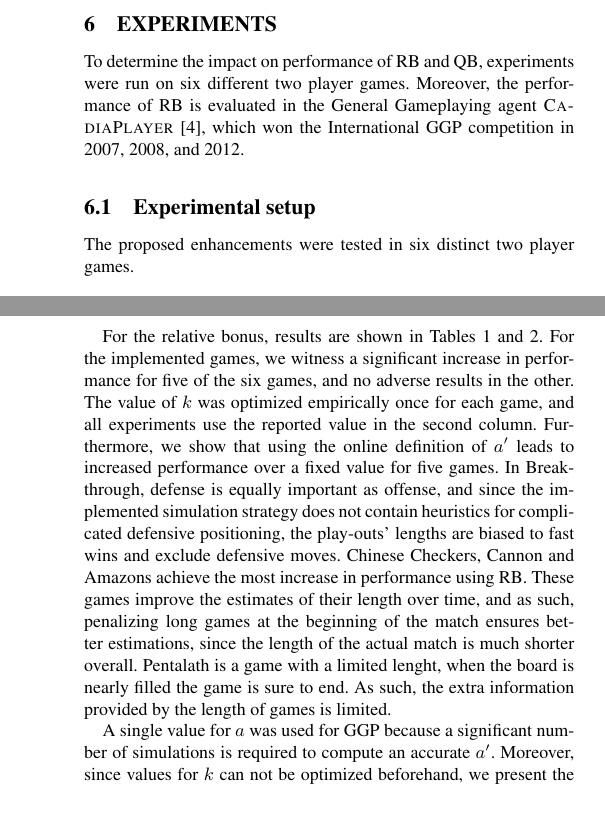
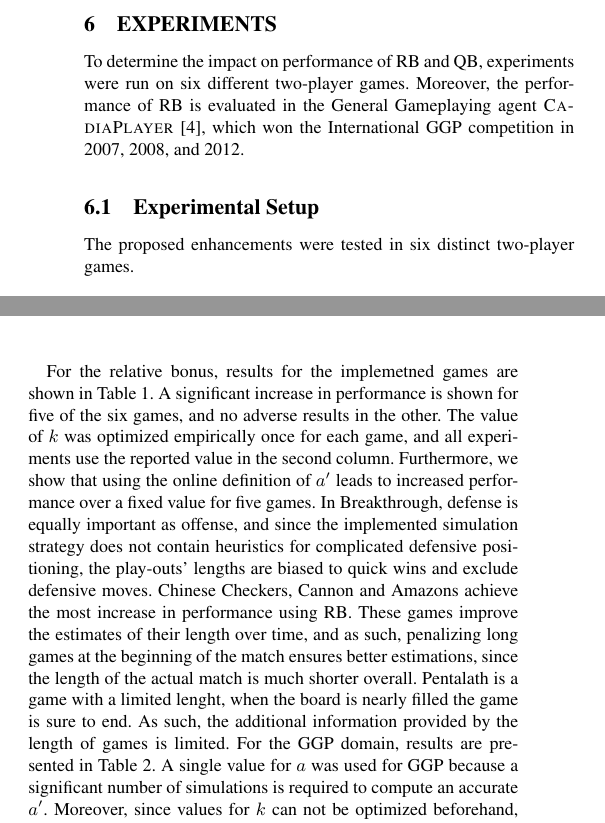
Before and after one commit to tpepels/Papers, a LaTeX document (QB-RB_MCTS/QB-RB_MCTS.tex): two parts of the columns of pages 5 and 6 of 7 before the commit and two parts of the columns of page 5 of 7 after it, joined at a grey line, cut so that both start at the same text. Compiled offline with pdfLaTeX.

Commit message:
more changes

```diff
--- a/QB-RB_MCTS/QB-RB_MCTS.tex
+++ b/QB-RB_MCTS/QB-RB_MCTS.tex
@@ -240,11 +240,11 @@ During selection, starting from the root, the depth of the current node is updat
 %-------------------------------------------------------------------
 \section{EXPERIMENTS}
 \label{sec:experiments}
-To determine the impact on performance of RB and QB, experiments were run on six different two player games. Moreover, the performance of RB is evaluated in the General Gameplaying agent {\sc CadiaPlayer} \cite{bjornsson2009cadiaplayer}, which won the International GGP competition in 2007, 2008, and 2012.
+To determine the impact on performance of RB and QB, experiments were run on six different two-player games. Moreover, the performance of RB is evaluated in the General Gameplaying agent {\sc CadiaPlayer} \cite{bjornsson2009cadiaplayer}, which won the International GGP competition in 2007, 2008, and 2012.
 
-\subsection{Experimental setup}
+\subsection{Experimental Setup}
 \label{subsec:expsetup}
-The proposed enhancements were tested in six distinct two player games.
+The proposed enhancements were tested in six distinct two-player games.
 \begin{itemize}
 \item \emph{Amazons} is played on a 10$\times$10 chessboard. Each player has four amazons that move (and shoot) as queens in chess. However, each move consist of two parts, first the amazon moves, after which she must fire an arrow on an empty position in range, and this square on the board is blocked. The last player to move wins the game.
 \item \emph{Breakthrough} is played on an 8$\times$8 board. Each player starts with 16 pawns on one side of the board and the aim is to move one of them to the opposite side.
@@ -283,7 +283,8 @@ Pentalath &\multicolumn{1}{l|}{1.0} 		& {\bf{51.4}}($\pm$1.39) & 50.3($\pm$1.39)
 \end{tabular}
 \end{center}
 \end{table}
-
+For the relative bonus, results for the implemetned games are shown in Table \ref{tab:rb}. A significant increase in performance is shown for five of the six games, and no adverse results in the other. The value of $k$ was optimized empirically once for each game, and all experiments use the reported value in the second column. Furthermore, we show that using the online definition of $a'$ leads to increased performance over a fixed value for five games. In Breakthrough, defense is equally important as offense, and since the implemented simulation strategy does not contain heuristics for complicated defensive positioning, the play-outs' lengths are biased to quick wins and exclude defensive moves.
+Chinese Checkers, Cannon and Amazons achieve the most increase in performance using RB. These games improve the estimates of their length over time, and as such, penalizing long games at the beginning of the match ensures better estimations, since the length of the actual match is much shorter overall. Pentalath is a game with a limited lenght, when the board is nearly filled the game is sure to end. As such, the additional information provided by the length of games is limited.
 \begin{table}
 {\caption{Relative Bonus in GGP, {\sc{CadiaPlayer}}, $a = 0.25$ \newline 30 sec. startclock, 15 sec. playclock} \label{tab:rb_ggp}}
 \begin{center}
@@ -310,11 +311,7 @@ Pentalath &\multicolumn{1}{l|}{1.0} 		& {\bf{51.4}}($\pm$1.39) & 50.3($\pm$1.39)
 \end{tabular}
 \end{center}
 \end{table}
-
-For the relative bonus, results are shown in Tables \ref{tab:rb} and \ref{tab:rb_ggp}. For the implemented games, we witness a significant increase in performance for five of the six games, and no adverse results in the other. The value of $k$ was optimized empirically once for each game, and all experiments use the reported value in the second column. Furthermore, we show that using the online definition of $a'$ leads to increased performance over a fixed value for five games. In Breakthrough, defense is equally important as offense, and since the implemented simulation strategy does not contain heuristics for complicated defensive positioning, the play-outs' lengths are biased to fast wins and exclude defensive moves.
-Chinese Checkers, Cannon and Amazons achieve the most increase in performance using RB. These games improve the estimates of their length over time, and as such, penalizing long games at the beginning of the match ensures better estimations, since the length of the actual match is much shorter overall. Pentalath is a game with a limited lenght, when the board is nearly filled the game is sure to end. As such, the extra information provided by the length of games is limited.
-
-A single value for $a$ was used for GGP because a significant number of simulations is required to compute an accurate $a'$. Moreover, since values for $k$ can not be optimized beforehand, we present the results for two different $k$ values. Although $k$ has an influence on the performance of RB, it is robust with respect to suboptimal values, and an approximate can be used as is made clear by the results in Table \ref{tab:rb_ggp}. Each game that benefits from RB does so for either both values, or it is not disadvantageous for either value.
+For the GGP domain, results are presented in Table \ref{tab:rb_ggp}. A single value for $a$ was used for GGP because a significant number of simulations is required to compute an accurate $a'$. Moreover, since values for $k$ can not be optimized beforehand, we present the results for two different $k$ values. Although $k$ has an influence on the performance of RB, it is robust with respect to suboptimal values, and an approximate can be used as is made clear by the results in Table \ref{tab:rb_ggp}. Each game that benefits from RB does so for either both values, or it is not disadvantageous for either value.
 
 \begin{table}
 {\caption{Qualitative Bonus using different search times, 5000 games} \label{tab:qb}}
@@ -345 +340,0 @@ Monte-Carlo Tree Search (MCTS) bases decisions on sampling a domain and collecti
-First, the Relative Bonus (RB) treats the length of a simulation as a measure of its quality. A benefit of this method is that it requires no domain knowledge. Although it works best in games with long play-outs, favoring the shorter ones. When the length of simulations is close to the lenght of the match played, RB provides less extra information, and therefore lesser performance enhancements. RB is especially interesting for General Game Playing (GGP), where knowledge of games is sparse, though in its current state is dependent on the $k$ parameter, which differs between games.
```
Also changed, not shown: QB-RB_MCTS/references.bib (+3 -3 lines), QB-RB_MCTS/QB-RB_MCTS.pdf, QB-RB_MCTS/QB-RB_MCTS.tex (11 more changed lines), 2 other files.
